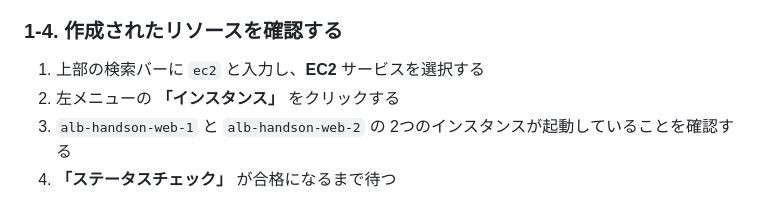
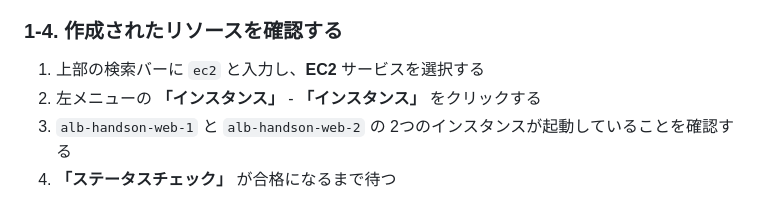
Before and after one commit to tetsuo-nobe/aws-basic, a Markdown page: elb/README.md, the part around the change. Rendered like a GitHub page.

Commit message:
Update instructions for accessing instances

```diff
--- a/elb/README.md
+++ b/elb/README.md
@@ -107,7 +107,7 @@ aws cloudformation deploy \
 ### 1-4. 作成されたリソースを確認する
 
 1. 上部の検索バーに `ec2` と入力し、**EC2** サービスを選択する
-1. 左メニューの **「インスタンス」** をクリックする
+1. 左メニューの **「インスタンス」** - **「インスタンス」** をクリックする
 1. `alb-handson-web-1` と `alb-handson-web-2` の 2つのインスタンスが起動していることを確認する
 1. **「ステータスチェック」** が合格になるまで待つ
 
```
